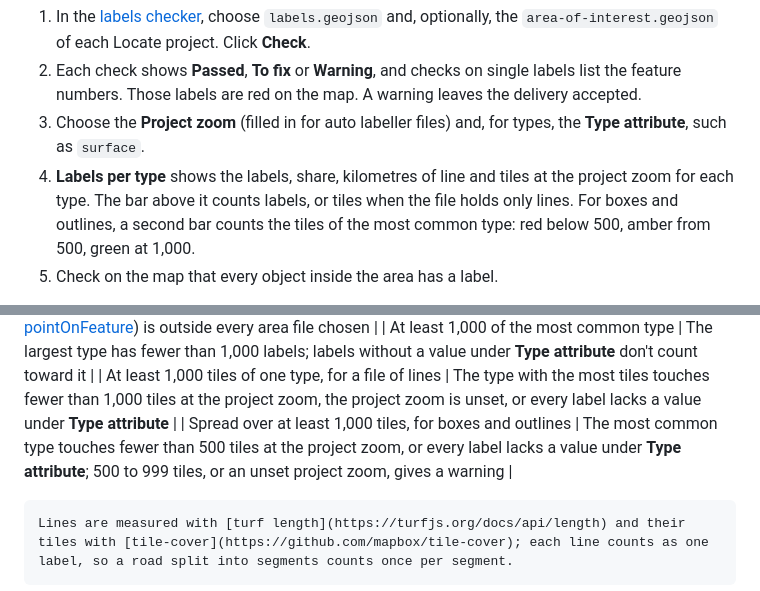
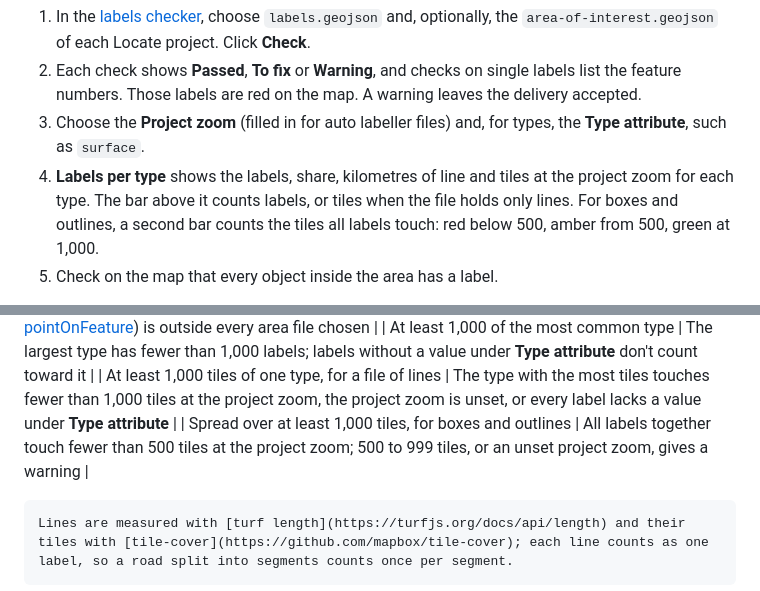
Before and after one commit to hotosm/mapswipe-locate-tutorials, a Markdown page: docs/helpers/index.md, 2 parts joined by grey strips. GitHub-like rendering.

Commit message:
fix(tilescount): add permissiable tile count

```diff
--- a/docs/helpers/index.md
+++ b/docs/helpers/index.md
@@ -168,7 +168,7 @@ Check `labels.geojson` before you submit it ([What to deliver](../guides/what-to
 1. In the [labels checker](../builder/checker.html), choose `labels.geojson` and, optionally, the `area-of-interest.geojson` of each Locate project. Click **Check**.
 2. Each check shows **Passed**, **To fix** or **Warning**, and checks on single labels list the feature numbers. Those labels are red on the map. A warning leaves the delivery accepted.
 3. Choose the **Project zoom** (filled in for auto labeller files) and, for types, the **Type attribute**, such as `surface`.
-4. **Labels per type** shows the labels, share, kilometres of line and tiles at the project zoom for each type. The bar above it counts labels, or tiles when the file holds only lines. For boxes and outlines, a second bar counts the tiles of the most common type: red below 500, amber from 500, green at 1,000.
+4. **Labels per type** shows the labels, share, kilometres of line and tiles at the project zoom for each type. The bar above it counts labels, or tiles when the file holds only lines. For boxes and outlines, a second bar counts the tiles all labels touch: red below 500, amber from 500, green at 1,000.
 5. Check on the map that every object inside the area has a label.
 
 **Try the Stellenbosch example** checks 1,056 buildings and their `roof:material` from a block of 16 tiles of HOT's [roof type training dataset](https://huggingface.co/datasets/hotosm/fAIr-guru-td-roof-type), with each building's whole outline from OpenStreetMap ([© OpenStreetMap contributors](https://www.openstreetmap.org/copyright), ODbL), on the OpenAerialMap image Khayamandi Drone Imagery by Integrated Aerial Systems (CC-BY 4.0). Every check passes except the spread check: the labels touch 33 tiles at zoom 19, below the 500 a delivery needs.
@@ -187,6 +187,6 @@ Check `labels.geojson` before you submit it ([What to deliver](../guides/what-to
     | Every label inside the area of interest | A point on the label ([turf pointOnFeature](https://turfjs.org/docs/api/pointOnFeature)) is outside every area file chosen |
     | At least 1,000 of the most common type | The largest type has fewer than 1,000 labels; labels without a value under **Type attribute** don't count toward it |
     | At least 1,000 tiles of one type, for a file of lines | The type with the most tiles touches fewer than 1,000 tiles at the project zoom, the project zoom is unset, or every label lacks a value under **Type attribute** |
-    | Spread over at least 1,000 tiles, for boxes and outlines | The most common type touches fewer than 500 tiles at the project zoom, or every label lacks a value under **Type attribute**; 500 to 999 tiles, or an unset project zoom, gives a warning |
+    | Spread over at least 1,000 tiles, for boxes and outlines | All labels together touch fewer than 500 tiles at the project zoom; 500 to 999 tiles, or an unset project zoom, gives a warning |
 
     Lines are measured with [turf length](https://turfjs.org/docs/api/length) and their tiles with [tile-cover](https://github.com/mapbox/tile-cover); each line counts as one label, so a road split into segments counts once per segment.
```
Also changed, not shown: docs/guides/what-to-deliver.md (+3 -3 lines), docs/assets/helpers/labels-checker.jpg, 3 other files.
